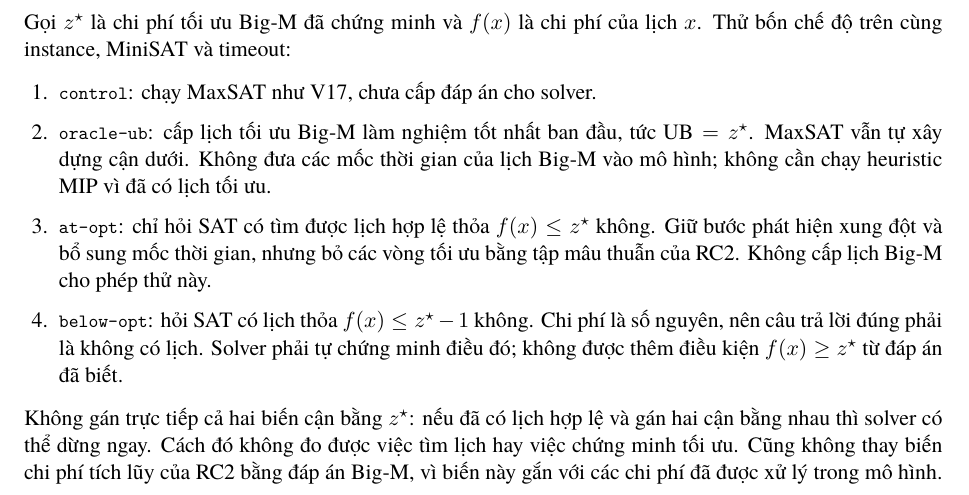
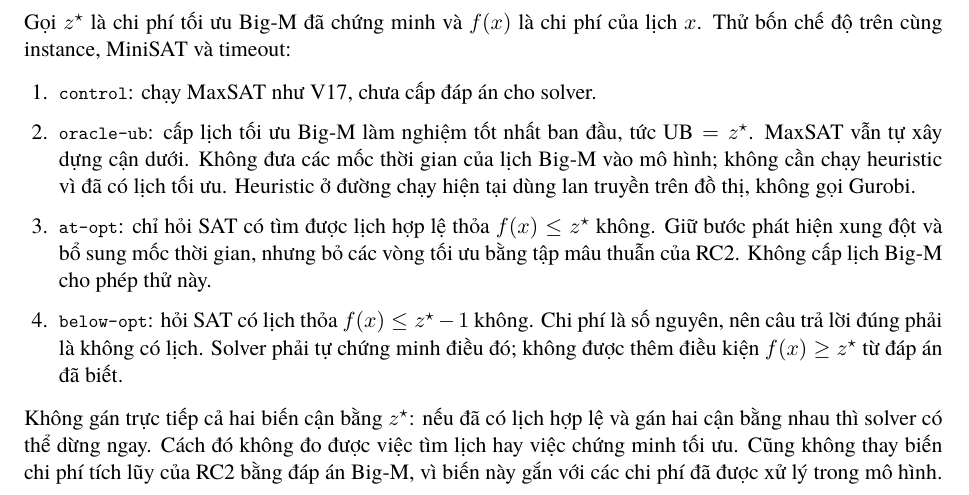
Before and after one commit to maxsat-tsp/maxsattrainscheduling, a LaTeX document (manuscript/journal/student_implementation_guide_vi.tex): part of page 29 of 30, cut so that both start at the same text. Compiled offline with XeLaTeX; a missing font is replaced by an installed copy or a similar font.

Commit message:
Clarify that the current heuristic uses graph propagation

```diff
--- a/manuscript/journal/student_implementation_guide_vi.tex
+++ b/manuscript/journal/student_implementation_guide_vi.tex
@@ -1782,7 +1782,8 @@ của lịch $x$. Thử bốn chế độ trên cùng instance, MiniSAT và time
 \item \code{oracle-ub}: cấp lịch tối ưu Big-M làm nghiệm tốt nhất ban đầu,
       tức $\mathrm{UB}=z^\star$. MaxSAT vẫn tự xây dựng cận dưới. Không
       đưa các mốc thời gian của lịch Big-M vào mô hình; không cần chạy
-      heuristic MIP vì đã có lịch tối ưu.
+      heuristic vì đã có lịch tối ưu. Heuristic ở đường chạy hiện tại
+      dùng lan truyền trên đồ thị, không gọi Gurobi.
 \item \code{at-opt}: chỉ hỏi SAT có tìm được lịch hợp lệ thỏa
       $f(x)\le z^\star$ không. Giữ bước phát hiện xung đột và bổ sung
       mốc thời gian, nhưng bỏ các vòng tối ưu bằng tập mâu thuẫn của RC2.
```
